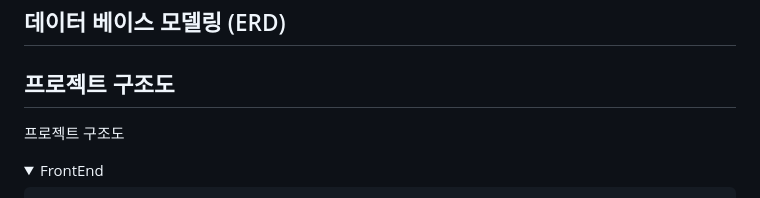
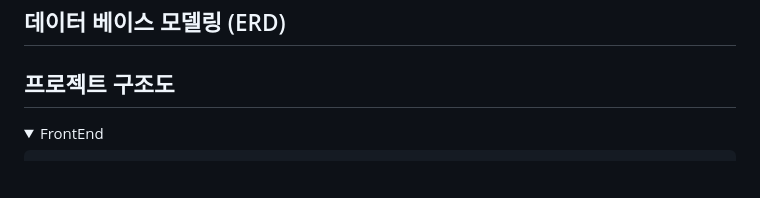
Before and after one commit to yty455/Chat-Shire, a Markdown page: README.md, the part around the change. Rendered like a GitHub page; folded sections open; blank space fills up the shorter version.

```diff
--- a/README.md
+++ b/README.md
@@ -53,7 +53,6 @@
 
 
 ## 프로젝트 구조도
-프로젝트 구조도
 
 <details>
 <summary>FrontEnd</summary>
```
